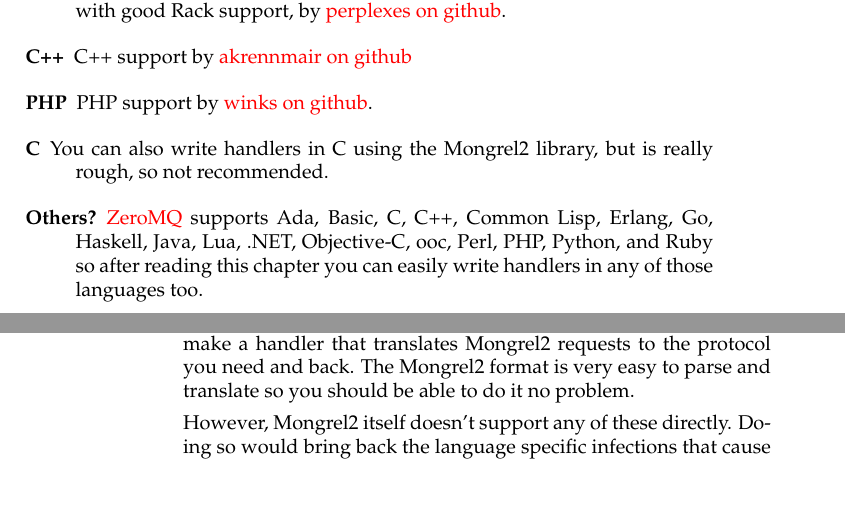
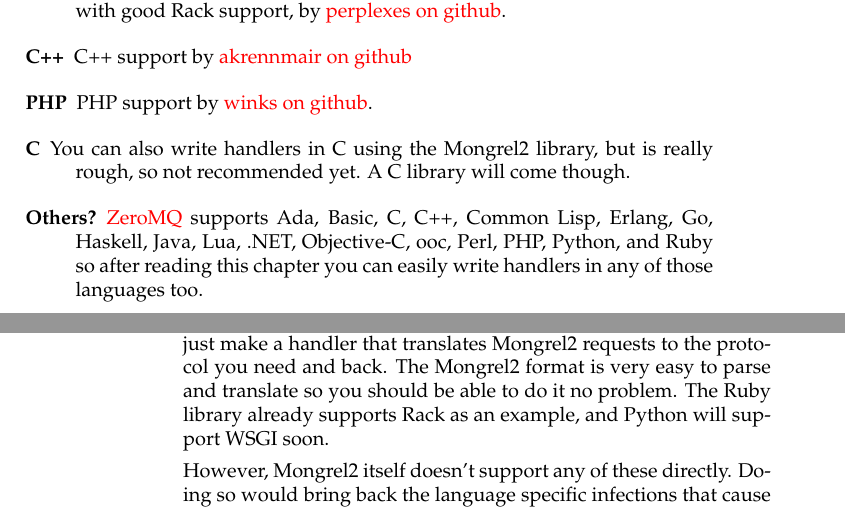
Before and after one commit to mongrel2/mongrel2, a LaTeX thesis (docs/manual/book.tex, which reads docs/manual/hacking.tex): two parts of pages 44 and 45 of 46, joined at a grey line, cut so that both start at the same text. Compiled offline with pdfLaTeX.

Commit message:
Slight edit to the hacking.

```diff
--- a/docs/manual/hacking.tex
+++ b/docs/manual/hacking.tex
@@ -20,7 +20,7 @@
 \item [Ruby] Ruby support, and probably the most extensive supported language, with good Rack support, by \href{http://github.com/perplexes/m2r}{perplexes on github}.
 \item [C++] C++ support by \href{http://github.com/akrennmair/mongrel2-cpp}{akrennmair on github}
 \item [PHP] PHP support by \href{http://github.com/winks/m2php}{winks on github}.
-\item [C] You can also write handlers in C using the Mongrel2 library, but is really rough, so not recommended.
+\item [C] You can also write handlers in C using the Mongrel2 library, but is really rough, so not recommended yet.  A C library will come though.
 \item [Others?] \href{http://zeromq.org}{ZeroMQ} supports Ada, Basic, C, C++, Common Lisp, Erlang, Go, Haskell, Java, Lua, .NET, Objective-C, ooc, Perl, PHP, Python, and Ruby so after reading this chapter you can easily write handlers in any of those languages too.
 \end{description}
 
@@ -35,7 +35,8 @@
 deployment protocol of choice.  If you need to run FastCGI or AJP in your environment
 then your best bet is to just make a handler that translates Mongrel2 requests
 to the protocol you need and back.  The Mongrel2 format is very easy to parse and
-translate so you should be able to do it no problem.
+translate so you should be able to do it no problem.  The Ruby library already supports
+Rack as an example, and Python will support WSGI soon.
 
 However, Mongrel2 itself doesn't support any of these directly.  Doing so would bring
 back the language specific infections that cause other web servers to go south.  The
```
Also changed, not shown: 1 other file.
